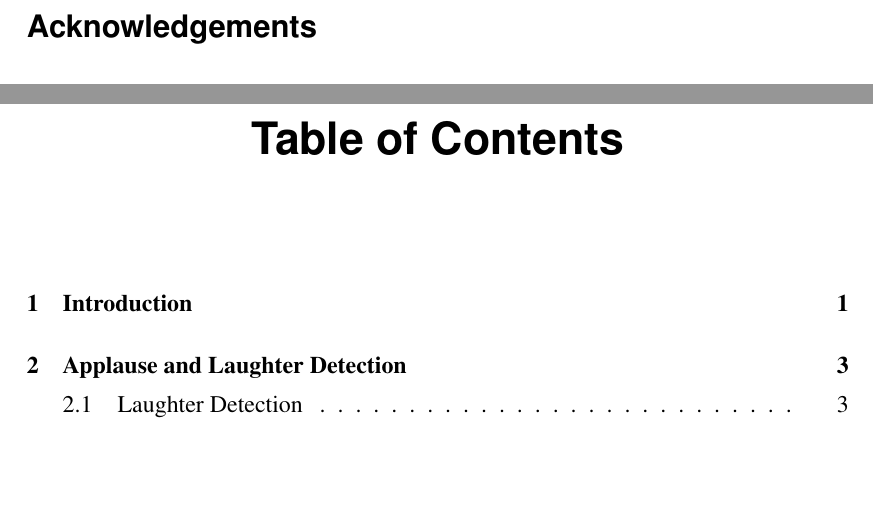
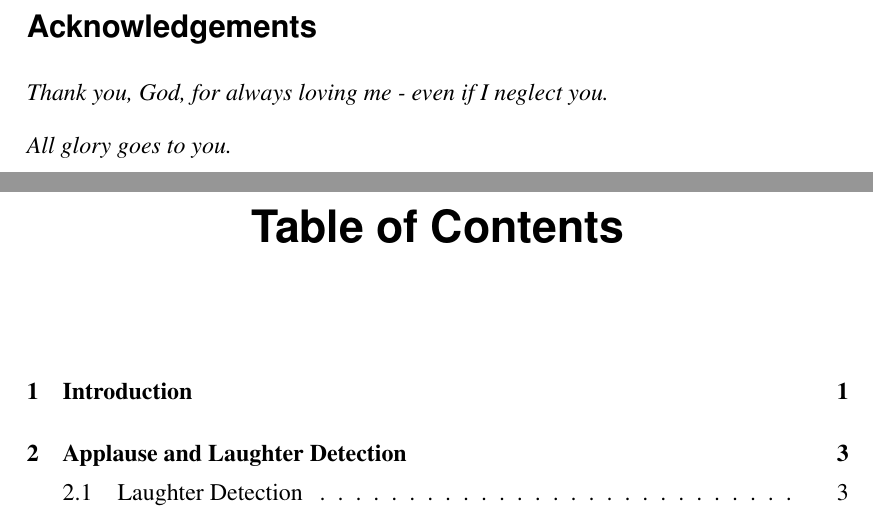
Before and after one commit to LasseWolter/honours-project-21-22, a LaTeX thesis (Thesis/main.tex): two parts of pages 3 and 4 of 51, joined at a grey line, cut so that both start at the same text, the shorter picture padded with empty space. Compiled offline with pdfLaTeX.

Commit message:
docs(thesis): final version for submission

```diff
--- a/Thesis/main.tex
+++ b/Thesis/main.tex
@@ -66,7 +66,9 @@ This project investigates machine learning models for laughter recognition, with
 \maketitle
 
 \section*{Acknowledgements}
+\textit{Thank you, God, for always loving me - even if I neglect you.}
 
+\textit{All glory goes to you.}
 
 \setcounter{tocdepth}{1} % Don't include subsections
 \tableofcontents
```
Also changed, not shown: Thesis/Honours_Project.pdf (added).
